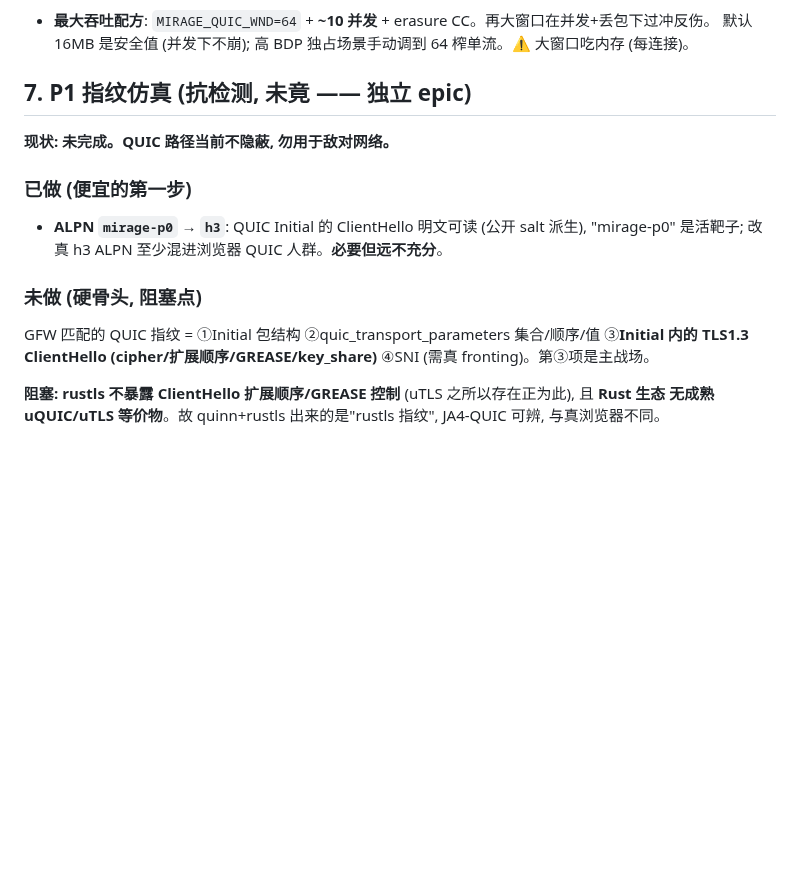
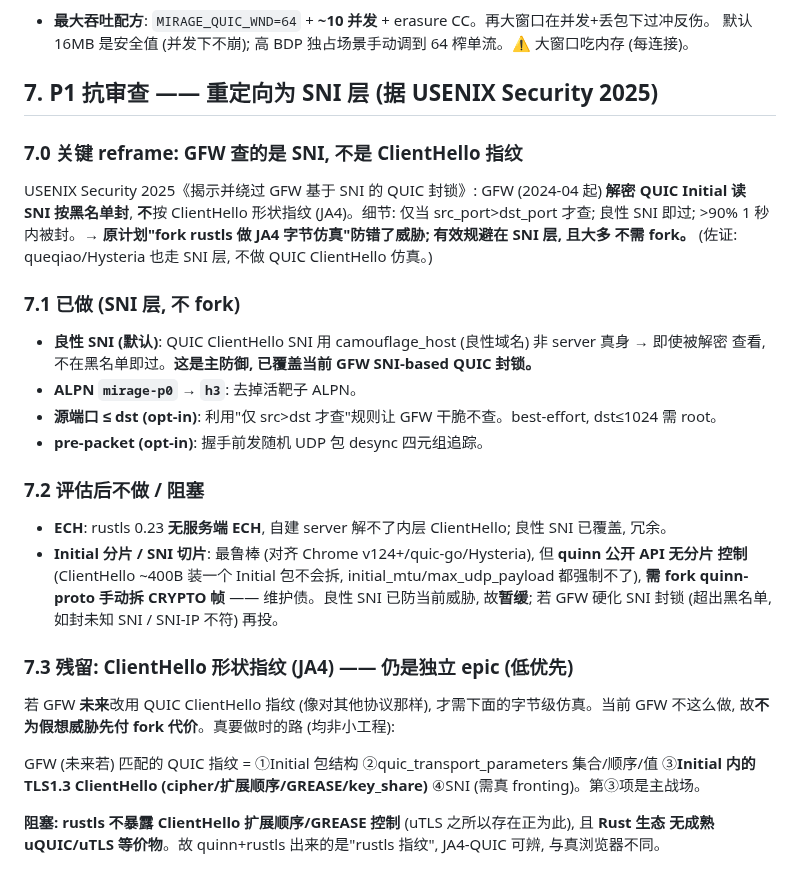
Before and after one commit to zdgt0226/Mirage-rs, a Markdown page: docs/quic-transport-design.md, the part around the change. Rendered like a GitHub page; blank space fills up the shorter version.

Commit message:
docs(transport): P1 抗审查重定向为 SNI 层 (据 USENIX Security 2025)
GFW 查 QUIC 是解密 Initial 读 SNI 按黑名单封, 非 ClientHello 指纹。故 P1 重定向: 良性 SNI(主防御,
已做)+源端口+pre-packet(已做), 不需 fork rustls 做 JA4 仿真。ECH(rustls 无服务端支持)+Initial 分片
(需 fork quinn-proto)评估后暂缓。JA4 字节仿真降为"GFW 未来改指纹才做"的低优先 epic。

Co-Authored-By: Claude Opus 4.8 <noreply@anthropic.com>

```diff
--- a/docs/quic-transport-design.md
+++ b/docs/quic-transport-design.md
@@ -232,16 +232,33 @@ US 服务端 ↔ JP 客户端, 500MB 下载。路径: **RTT 111ms, 0% 丢包, md
 - **最大吞吐配方**: `MIRAGE_QUIC_WND=64` + **~10 并发** + erasure CC。再大窗口在并发+丢包下过冲反伤。
   默认 16MB 是安全值 (并发下不崩); 高 BDP 独占场景手动调到 64 榨单流。⚠️ 大窗口吃内存 (每连接)。
 
-## 7. P1 指纹仿真 (抗检测, 未竟 —— 独立 epic)
+## 7. P1 抗审查 —— **重定向为 SNI 层** (据 USENIX Security 2025)
 
-**现状: 未完成。QUIC 路径当前不隐蔽, 勿用于敌对网络。**
+### 7.0 关键 reframe: GFW 查的是 SNI, 不是 ClientHello 指纹
+USENIX Security 2025《揭示并绕过 GFW 基于 SNI 的 QUIC 封锁》: GFW (2024-04 起) **解密 QUIC Initial
+读 SNI 按黑名单封**, **不**按 ClientHello 形状指纹 (JA4)。细节: 仅当 src_port>dst_port 才查; 良性 SNI
+即过; >90% 1 秒内被封。**→ 原计划"fork rustls 做 JA4 字节仿真"防错了威胁; 有效规避在 SNI 层, 且大多
+不需 fork。** (佐证: queqiao/Hysteria 也走 SNI 层, 不做 QUIC ClientHello 仿真。)
 
-### 已做 (便宜的第一步)
-- **ALPN `mirage-p0` → `h3`**: QUIC Initial 的 ClientHello 明文可读 (公开 salt 派生), "mirage-p0"
-  是活靶子; 改真 h3 ALPN 至少混进浏览器 QUIC 人群。**必要但远不充分**。
+### 7.1 已做 (SNI 层, 不 fork)
+- **良性 SNI (默认)**: QUIC ClientHello SNI 用 camouflage_host (良性域名) 非 server 真身 → 即使被解密
+  查看, 不在黑名单即过。**这是主防御, 已覆盖当前 GFW SNI-based QUIC 封锁。**
+- **ALPN `mirage-p0` → `h3`**: 去掉活靶子 ALPN。
+- **源端口 ≤ dst (opt-in)**: 利用"仅 src>dst 才查"规则让 GFW 干脆不查。best-effort, dst≤1024 需 root。
+- **pre-packet (opt-in)**: 握手前发随机 UDP 包 desync 四元组追踪。
 
-### 未做 (硬骨头, 阻塞点)
-GFW 匹配的 QUIC 指纹 = ①Initial 包结构 ②quic_transport_parameters 集合/顺序/值 ③**Initial 内的
+### 7.2 评估后不做 / 阻塞
+- **ECH**: rustls 0.23 **无服务端 ECH**, 自建 server 解不了内层 ClientHello; 良性 SNI 已覆盖, 冗余。
+- **Initial 分片 / SNI 切片**: 最鲁棒 (对齐 Chrome v124+/quic-go/Hysteria), 但 **quinn 公开 API 无分片
+  控制** (ClientHello ~400B 装一个 Initial 包不会拆, initial_mtu/max_udp_payload 都强制不了), **需 fork
+  quinn-proto 手动拆 CRYPTO 帧** —— 维护债。良性 SNI 已防当前威胁, 故**暂缓**; 若 GFW 硬化 SNI 封锁
+  (超出黑名单, 如封未知 SNI / SNI-IP 不符) 再投。
+
+### 7.3 残留: ClientHello 形状指纹 (JA4) —— 仍是独立 epic (低优先)
+若 GFW **未来**改用 QUIC ClientHello 指纹 (像对其他协议那样), 才需下面的字节级仿真。当前 GFW 不这么做,
+故**不为假想威胁先付 fork 代价**。真要做时的路 (均非小工程):
+
+GFW (未来若) 匹配的 QUIC 指纹 = ①Initial 包结构 ②quic_transport_parameters 集合/顺序/值 ③**Initial 内的
 TLS1.3 ClientHello (cipher/扩展顺序/GREASE/key_share)** ④SNI (需真 fronting)。第③项是主战场。
 
 **阻塞: rustls 不暴露 ClientHello 扩展顺序/GREASE 控制** (uTLS 之所以存在正为此), 且 **Rust 生态
```
